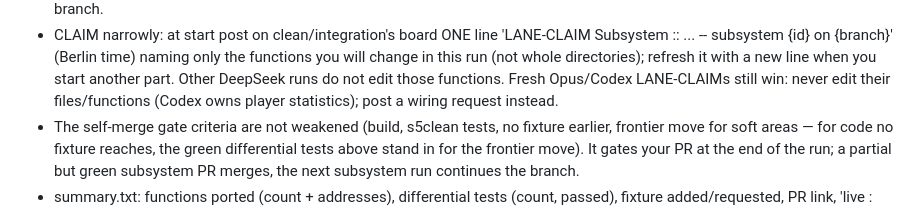
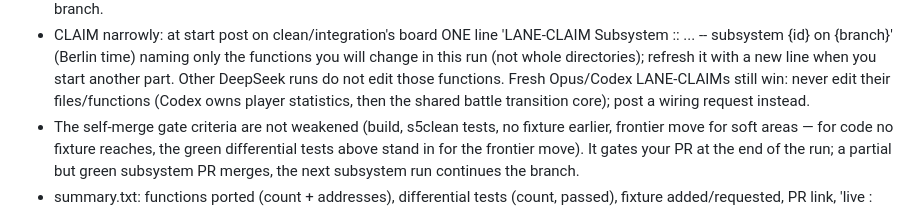
Before and after one commit to Kofi55533/siedler-agent, a Markdown page: prompts/subsystem.md, the part around the change. Drawn GitHub-style.

```diff
--- a/prompts/subsystem.md
+++ b/prompts/subsystem.md
@@ -42,7 +42,7 @@ ported {ported}, executed by a fixture {executed} (not yet ported: {executed_unp
   'LANE-CLAIM Subsystem <YYYY-MM-DD HH:MM> <file>::<function> ... -- subsystem {id} on {branch}' (Berlin time) naming only the
   functions you will change in this run (not whole directories); refresh it with a new line when you start another part. Other
   DeepSeek runs do not edit those functions. Fresh Opus/Codex LANE-CLAIMs still win: never edit their files/functions (Codex owns
-  player statistics); post a wiring request instead.
+  player statistics, then the shared battle transition core); post a wiring request instead.
 - The self-merge gate criteria are not weakened (build, s5clean tests, no fixture earlier, frontier move for soft areas — for
   code no fixture reaches, the green differential tests above stand in for the frontier move). It gates your PR at the end of the
   run; a partial but green subsystem PR merges, the next subsystem run continues the branch.
```
Also changed, not shown: prompts/planner.md (+1 -1 lines).
